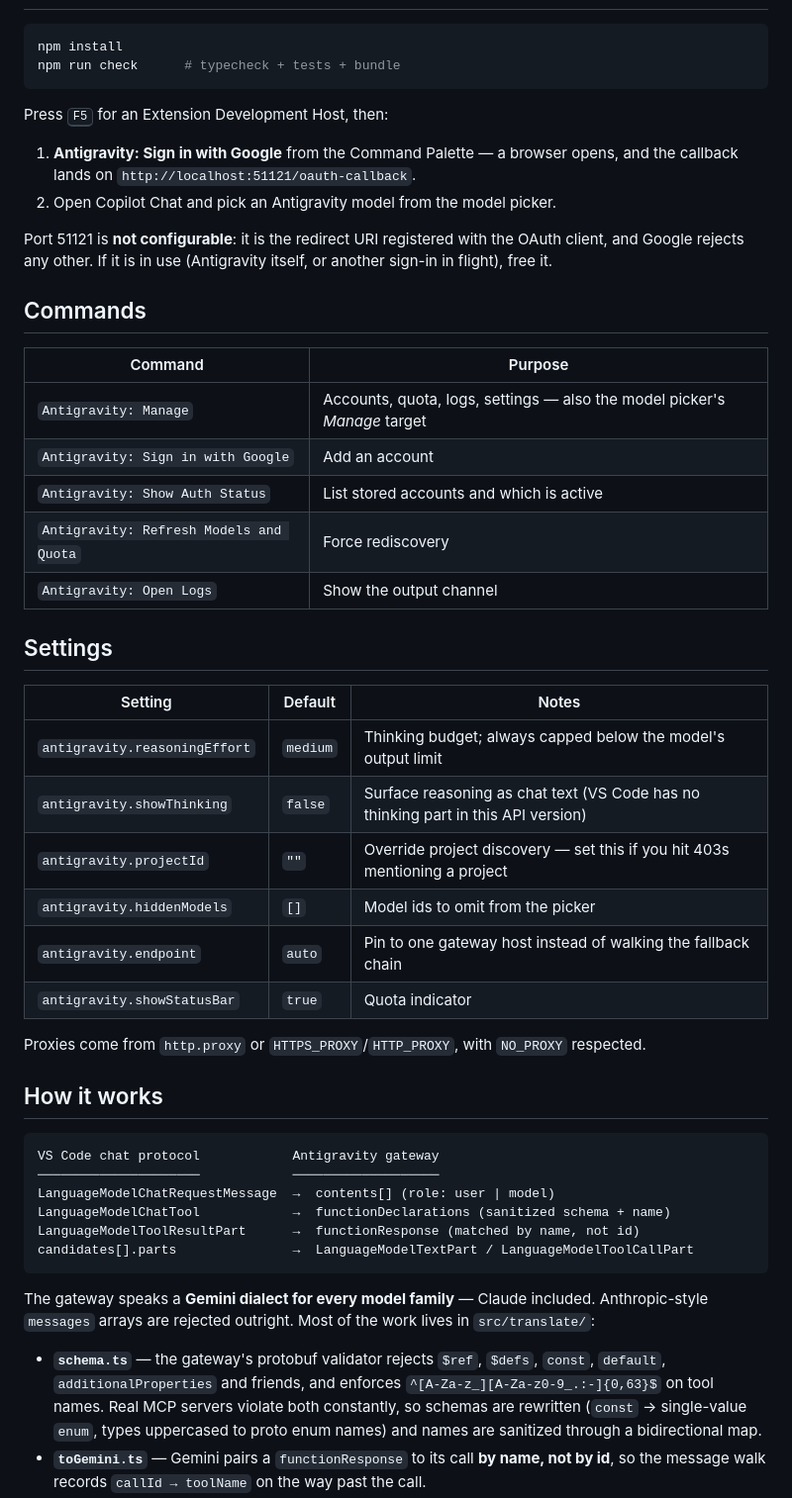
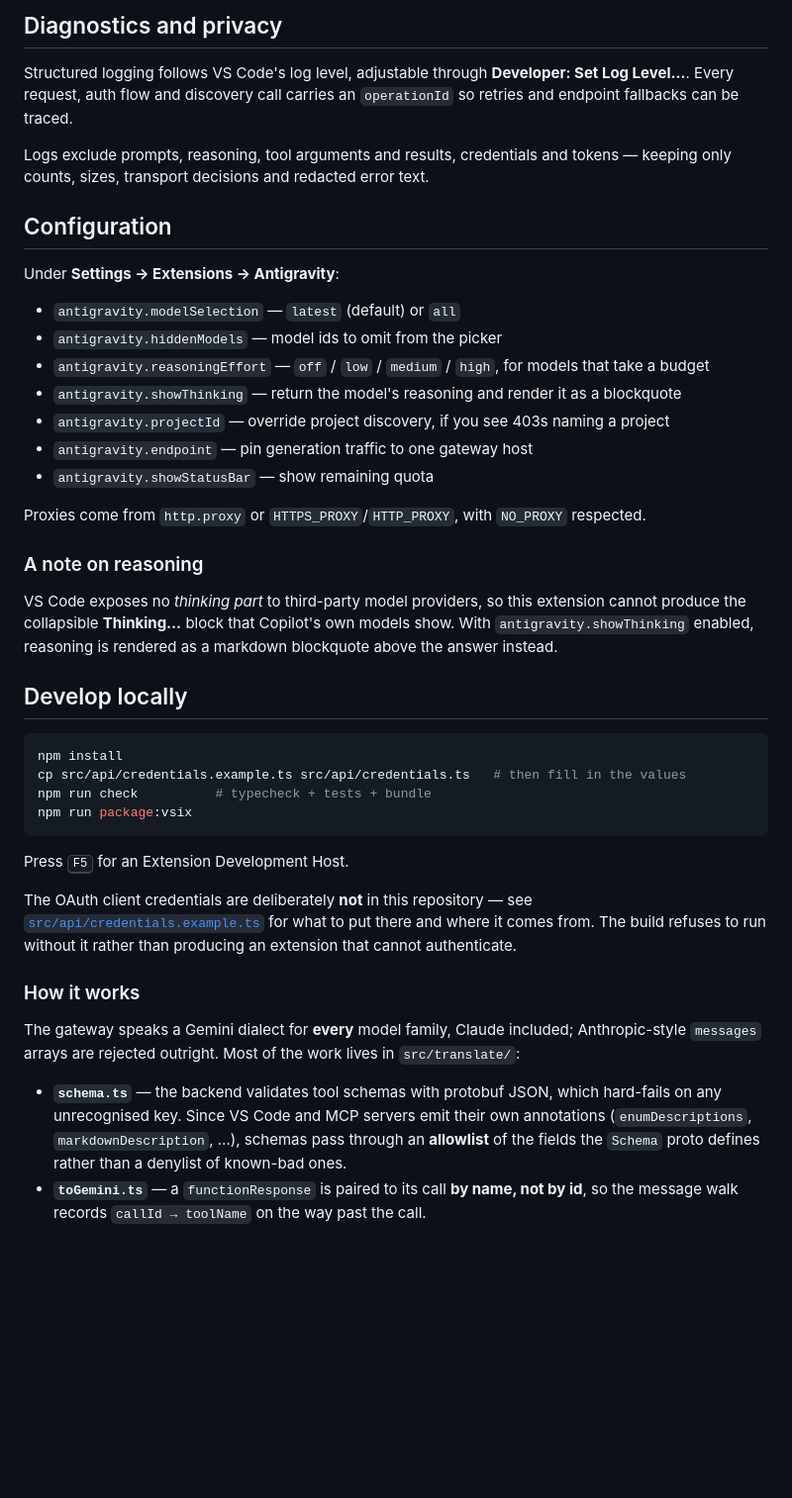
Before and after one commit to lutfi238/antigravity-for-copilot-vscode, a Markdown page: README.md, the part around one of its changes. Shown at 99% size. Rendered like a GitHub page; blank space fills up the shorter version.

````diff
--- a/README.md
+++ b/README.md
@@ -32,58 +65,57 @@ Personal and internal development use only. Not for production, and not for circ
+## Diagnostics and privacy
+
+Structured logging follows VS Code's log level, adjustable through **Developer: Set Log Level…**.
+Every request, auth flow and discovery call carries an `operationId` so retries and endpoint
+fallbacks can be traced.
+
+Logs exclude prompts, reasoning, tool arguments and results, credentials and tokens — keeping
+only counts, sizes, transport decisions and redacted error text.
+
+## Configuration
+
+Under **Settings → Extensions → Antigravity**:
+
+- `antigravity.modelSelection` — `latest` (default) or `all`
+- `antigravity.hiddenModels` — model ids to omit from the picker
+- `antigravity.reasoningEffort` — `off` / `low` / `medium` / `high`, for models that take a budget
+- `antigravity.showThinking` — return the model's reasoning and render it as a blockquote
+- `antigravity.projectId` — override project discovery, if you see 403s naming a project
+- `antigravity.endpoint` — pin generation traffic to one gateway host
+- `antigravity.showStatusBar` — show remaining quota
+
+Proxies come from `http.proxy` or `HTTPS_PROXY`/`HTTP_PROXY`, with `NO_PROXY` respected.
+
+### A note on reasoning
+
+VS Code exposes no *thinking part* to third-party model providers, so this extension cannot
+produce the collapsible **Thinking…** block that Copilot's own models show. With
+`antigravity.showThinking` enabled, reasoning is rendered as a markdown blockquote above the
+answer instead.
+
+## Develop locally
 
 ```bash
 npm install
-npm run check      # typecheck + tests + bundle
+cp src/api/credentials.example.ts src/api/credentials.ts   # then fill in the values
+npm run check          # typecheck + tests + bundle
+npm run package:vsix
 ```
 
-Press <kbd>F5</kbd> for an Extension Development Host, then:
+Press <kbd>F5</kbd> for an Extension Development Host.
 
-1. **Antigravity: Sign in with Google** from the Command Palette — a browser opens, and the callback
-   lands on `http://localhost:51121/oauth-callback`.
-2. Open Copilot Chat and pick an Antigravity model from the model picker.
+The OAuth client credentials are deliberately **not** in this repository — see
+[`src/api/credentials.example.ts`](src/api/credentials.example.ts) for what to put there and
+where it comes from. The build refuses to run without it rather than producing an extension
+that cannot authenticate.
 
-Port 51121 is **not configurable**: it is the redirect URI registered with the OAuth client, and
-Google rejects any other. If it is in use (Antigravity itself, or another sign-in in flight), free it.
+### How it works
 
-## Commands
-
-| Command | Purpose |
-|---|---|
-| `Antigravity: Manage` | Accounts, quota, logs, settings — also the model picker's *Manage* target |
-| `Antigravity: Sign in with Google` | Add an account |
-| `Antigravity: Show Auth Status` | List stored accounts and which is active |
-| `Antigravity: Refresh Models and Quota` | Force rediscovery |
-| `Antigravity: Open Logs` | Show the output channel |
-
-## Settings
-
-| Setting | Default | Notes |
-|---|---|---|
-| `antigravity.reasoningEffort` | `medium` | Thinking budget; always capped below the model's output limit |
-| `antigravity.showThinking` | `false` | Surface reasoning as chat text (VS Code has no thinking part in this API version) |
-| `antigravity.projectId` | `""` | Override project discovery — set this if you hit 403s mentioning a project |
-| `antigravity.hiddenModels` | `[]` | Model ids to omit from the picker |
-| `antigravity.endpoint` | `auto` | Pin to one gateway host instead of walking the fallback chain |
-| `antigravity.showStatusBar` | `true` | Quota indicator |
-
-Proxies come from `http.proxy` or `HTTPS_PROXY`/`HTTP_PROXY`, with `NO_PROXY` respected.
-
-## How it works
-
-```
-VS Code chat protocol            Antigravity gateway
-─────────────────────            ───────────────────
-LanguageModelChatRequestMessage  →  contents[] (role: user | model)
-LanguageModelChatTool            →  functionDeclarations (sanitized schema + name)
-LanguageModelToolResultPart      →  functionResponse (matched by name, not id)
-candidates[].parts               →  LanguageModelTextPart / LanguageModelToolCallPart
-```
-
-The gateway speaks a **Gemini dialect for every model family** — Claude included. Anthropic-style
+The gateway speaks a Gemini dialect for **every** model family, Claude included; Anthropic-style
 `messages` arrays are rejected outright. Most of the work lives in `src/translate/`:
 
-- **`schema.ts`** — the gateway's protobuf validator rejects `$ref`, `$defs`, `const`, `default`,
-  `additionalProperties` and friends, and enforces `^[A-Za-z_][A-Za-z0-9_.:-]{0,63}$` on tool names.
-  Real MCP servers violate both constantly, so schemas are rewritten (`const` → single-value `enum`,
-  types uppercased to proto enum names) and names are sanitized through a bidirectional map.
-- **`toGemini.ts`** — Gemini pairs a `functionResponse` to its call **by name, not by id**, so the
+- **`schema.ts`** — the backend validates tool schemas with protobuf JSON, which hard-fails on any
+  unrecognised key. Since VS Code and MCP servers emit their own annotations
+  (`enumDescriptions`, `markdownDescription`, …), schemas pass through an **allowlist** of the
+  fields the `Schema` proto defines rather than a denylist of known-bad ones.
+- **`toGemini.ts`** — a `functionResponse` is paired to its call **by name, not by id**, so the
   message walk records `callId → toolName` on the way past the call.
````
Also changed, not shown: other parts of README.md (+59 -47 lines).
